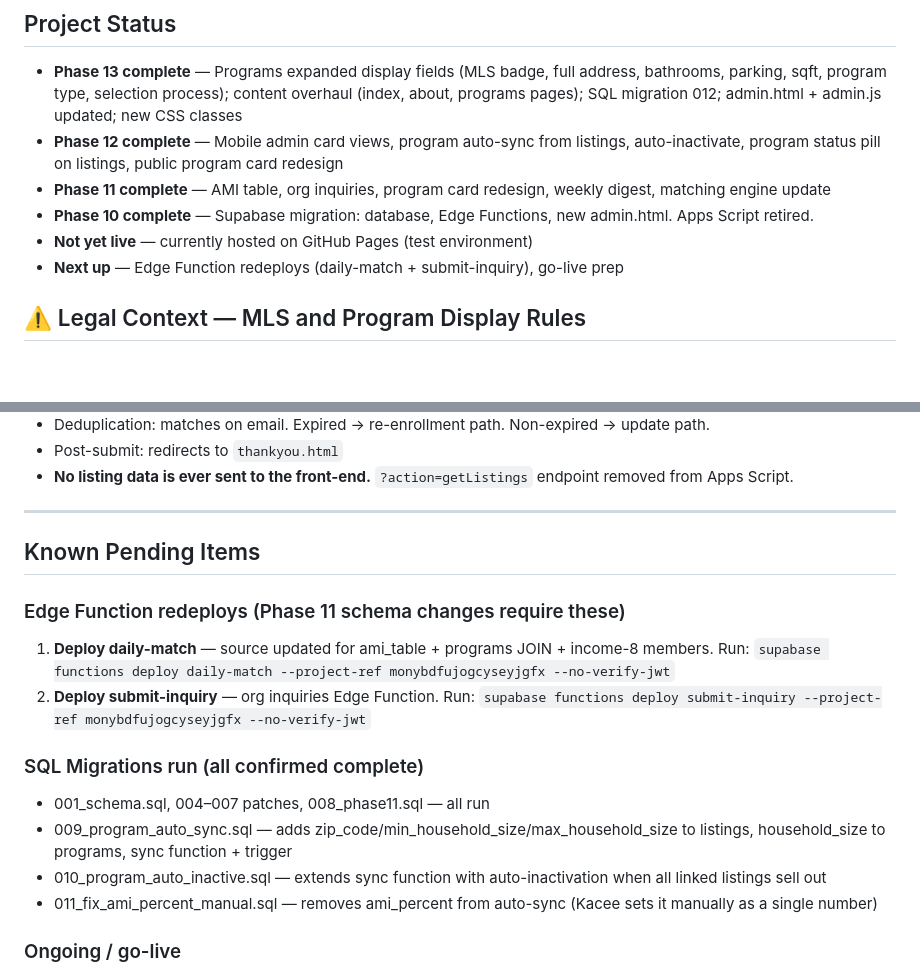
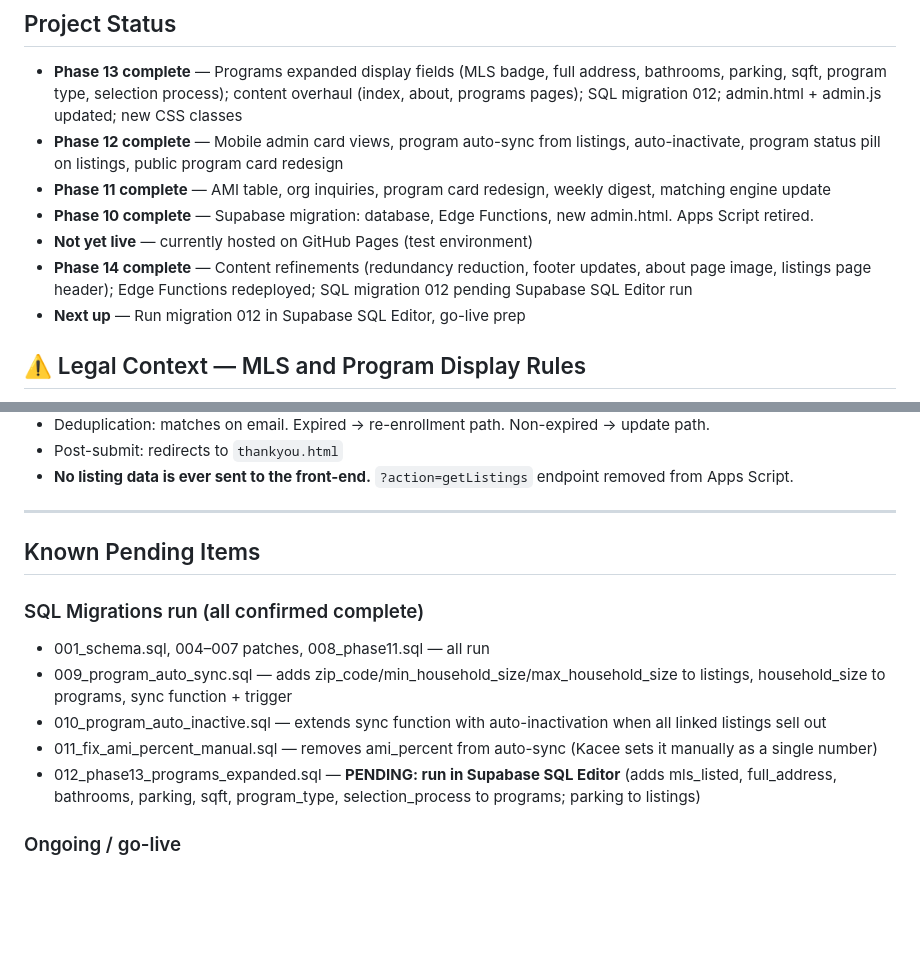
Before and after one commit to PaneCross/CAAffordableHomes, a Markdown page: CLAUDE.md, 2 parts joined by grey strips. Rendered like a GitHub page; blank space fills up the shorter version.

Commit message:
CLAUDE.md: mark Phase 14 complete, Edge Functions deployed, 012 pending
Co-Authored-By: Claude Sonnet 4.6 <noreply@anthropic.com>

```diff
--- a/CLAUDE.md
+++ b/CLAUDE.md
@@ -9,7 +9,8 @@
 - **Phase 11 complete** — AMI table, org inquiries, program card redesign, weekly digest, matching engine update
 - **Phase 10 complete** — Supabase migration: database, Edge Functions, new admin.html. Apps Script retired.
 - **Not yet live** — currently hosted on GitHub Pages (test environment)
-- **Next up** — Edge Function redeploys (daily-match + submit-inquiry), go-live prep
+- **Phase 14 complete** — Content refinements (redundancy reduction, footer updates, about page image, listings page header); Edge Functions redeployed; SQL migration 012 pending Supabase SQL Editor run
+- **Next up** — Run migration 012 in Supabase SQL Editor, go-live prep
 
 ## ⚠️ Legal Context — MLS and Program Display Rules
 California MLS Clear Cooperation Policy (adopted by NAR and all major CA MLSs): any property publicly marketed must be submitted to the MLS within 1 business day. This is why there is no standalone Available Homes page with full property listings. However, **Programs** (community/developer partnerships) may now display specific property details including addresses, pricing, bathrooms, parking, sqft, program type, and selection process - Kacee controls exactly what is shown by what she enters in the admin portal.
@@ -261,17 +262,12 @@ CLOSE_THRESHOLD = 2  // max failed fields to score "Close" (vs "Fail")
 
 ## Known Pending Items
 
-### Edge Function redeploys (Phase 11 schema changes require these)
-1. **Deploy daily-match** — source updated for ami_table + programs JOIN + income-8 members. Run:
-   `supabase functions deploy daily-match --project-ref monybdfujogcyseyjgfx --no-verify-jwt`
-2. **Deploy submit-inquiry** — org inquiries Edge Function. Run:
-   `supabase functions deploy submit-inquiry --project-ref monybdfujogcyseyjgfx --no-verify-jwt`
-
 ### SQL Migrations run (all confirmed complete)
 - 001_schema.sql, 004–007 patches, 008_phase11.sql — all run
 - 009_program_auto_sync.sql — adds zip_code/min_household_size/max_household_size to listings, household_size to programs, sync function + trigger
 - 010_program_auto_inactive.sql — extends sync function with auto-inactivation when all linked listings sell out
 - 011_fix_ami_percent_manual.sql — removes ami_percent from auto-sync (Kacee sets it manually as a single number)
+- 012_phase13_programs_expanded.sql — **PENDING: run in Supabase SQL Editor** (adds mls_listed, full_address, bathrooms, parking, sqft, program_type, selection_process to programs; parking to listings)
 
 ### Ongoing / go-live
 3. **Repeating block header renumbering bug** — income/employment block numbers go wrong when removing and re-adding. Needs `renumberIncomeBlocks()` / `renumberEmpBlocks()` in `contact.html`.
```
